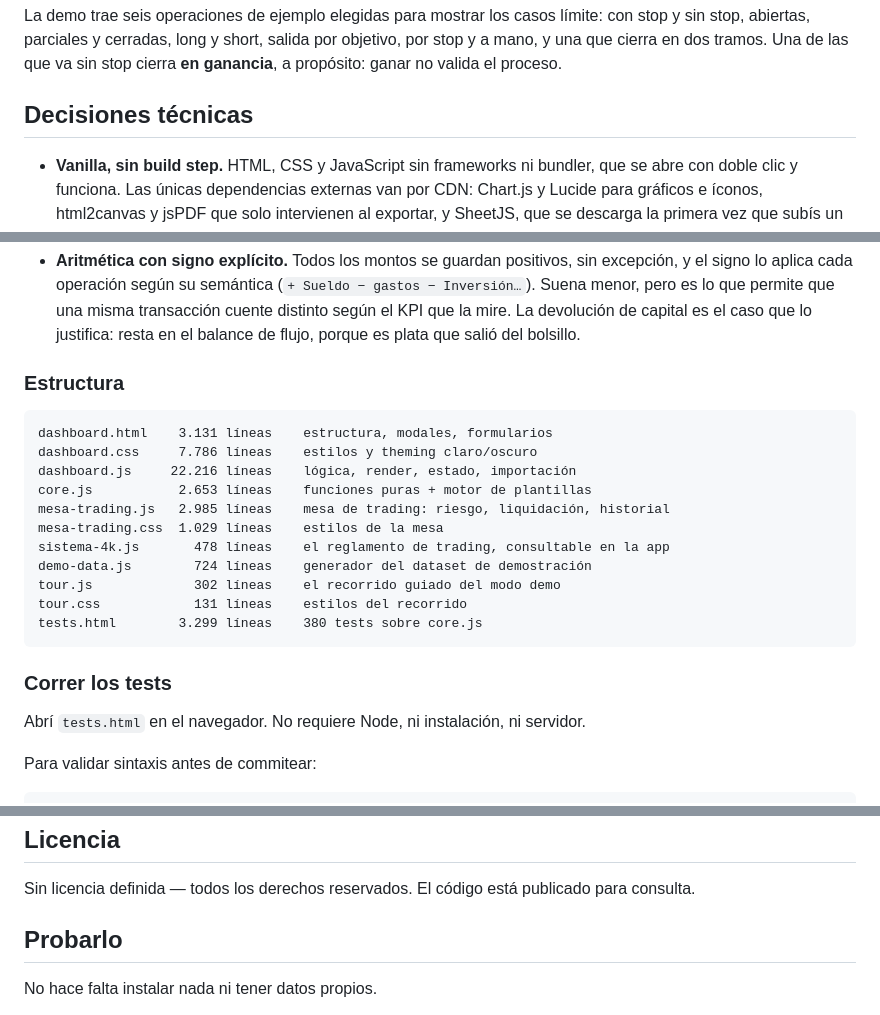
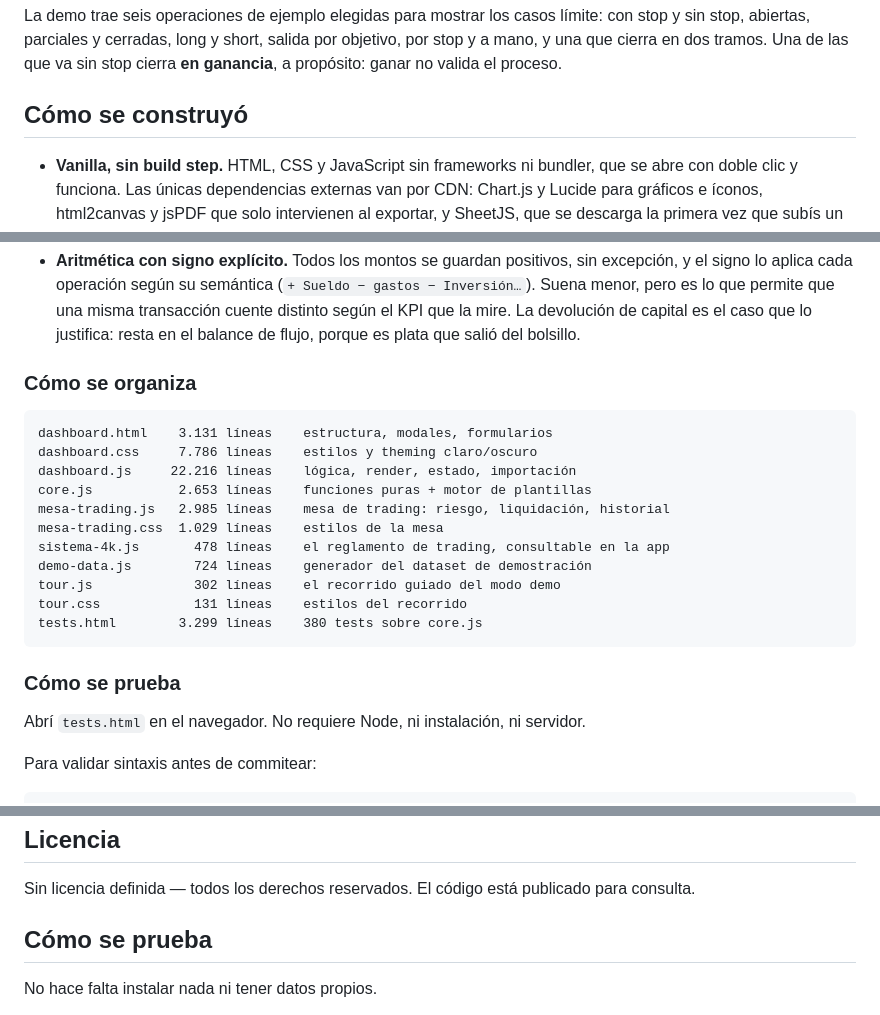
Before and after one commit to dev-jalm/anamnesis, a Markdown page: README.md, 3 parts joined by grey strips. Drawn GitHub-style.

Commit message:
Nombrar las secciones del README por la pregunta que responden
Decisiones tecnicas, Estructura, Correr los tests y Probarlo pasan a Como se
construyo, Como se organiza y Como se prueba, en linea con Como se ve y Como
funciona. El indice deja de mezclar sustantivos con imperativos.

Co-Authored-By: Claude Opus 5 <noreply@anthropic.com>

````diff
--- a/README.md
+++ b/README.md
@@ -74,7 +74,7 @@ Las tres secciones —mesa de trabajo, métricas e historial— vienen plegadas.
 
 La demo trae seis operaciones de ejemplo elegidas para mostrar los casos límite: con stop y sin stop, abiertas, parciales y cerradas, long y short, salida por objetivo, por stop y a mano, y una que cierra en dos tramos. Una de las que va sin stop cierra **en ganancia**, a propósito: ganar no valida el proceso.
 
-## Decisiones técnicas
+## Cómo se construyó
 
 - **Vanilla, sin build step.** HTML, CSS y JavaScript sin frameworks ni bundler, que se abre con doble clic y funciona. Las únicas dependencias externas van por CDN: Chart.js y Lucide para gráficos e íconos, html2canvas y jsPDF que solo intervienen al exportar, y SheetJS, que se descarga la primera vez que subís un Excel y no antes. Es una decisión deliberada: una herramienta personal que quiero que siga andando dentro de cinco años no puede depender de una cadena de build que se pudre en seis meses.
 
@@ -92,7 +92,7 @@ La demo trae seis operaciones de ejemplo elegidas para mostrar los casos límite
 
 - **Aritmética con signo explícito.** Todos los montos se guardan positivos, sin excepción, y el signo lo aplica cada operación según su semántica (`+ Sueldo − gastos − Inversión…`). Suena menor, pero es lo que permite que una misma transacción cuente distinto según el KPI que la mire. La devolución de capital es el caso que lo justifica: resta en el balance de flujo, porque es plata que salió del bolsillo.
 
-### Estructura
+### Cómo se organiza
 
 ```
 dashboard.html    3.131 líneas    estructura, modales, formularios
@@ -108,7 +108,7 @@ tour.css            131 líneas    estilos del recorrido
 tests.html        3.299 líneas    380 tests sobre core.js
 ```
 
-### Correr los tests
+### Cómo se prueba
 
 Abrí `tests.html` en el navegador. No requiere Node, ni instalación, ni servidor.
 
@@ -126,7 +126,7 @@ Proyecto personal en uso activo. La versión actual persiste contra un archivo d
 
 Sin licencia definida — todos los derechos reservados. El código está publicado para consulta.
 
-## Probarlo
+## Cómo se prueba
 
 No hace falta instalar nada ni tener datos propios.
 
````
